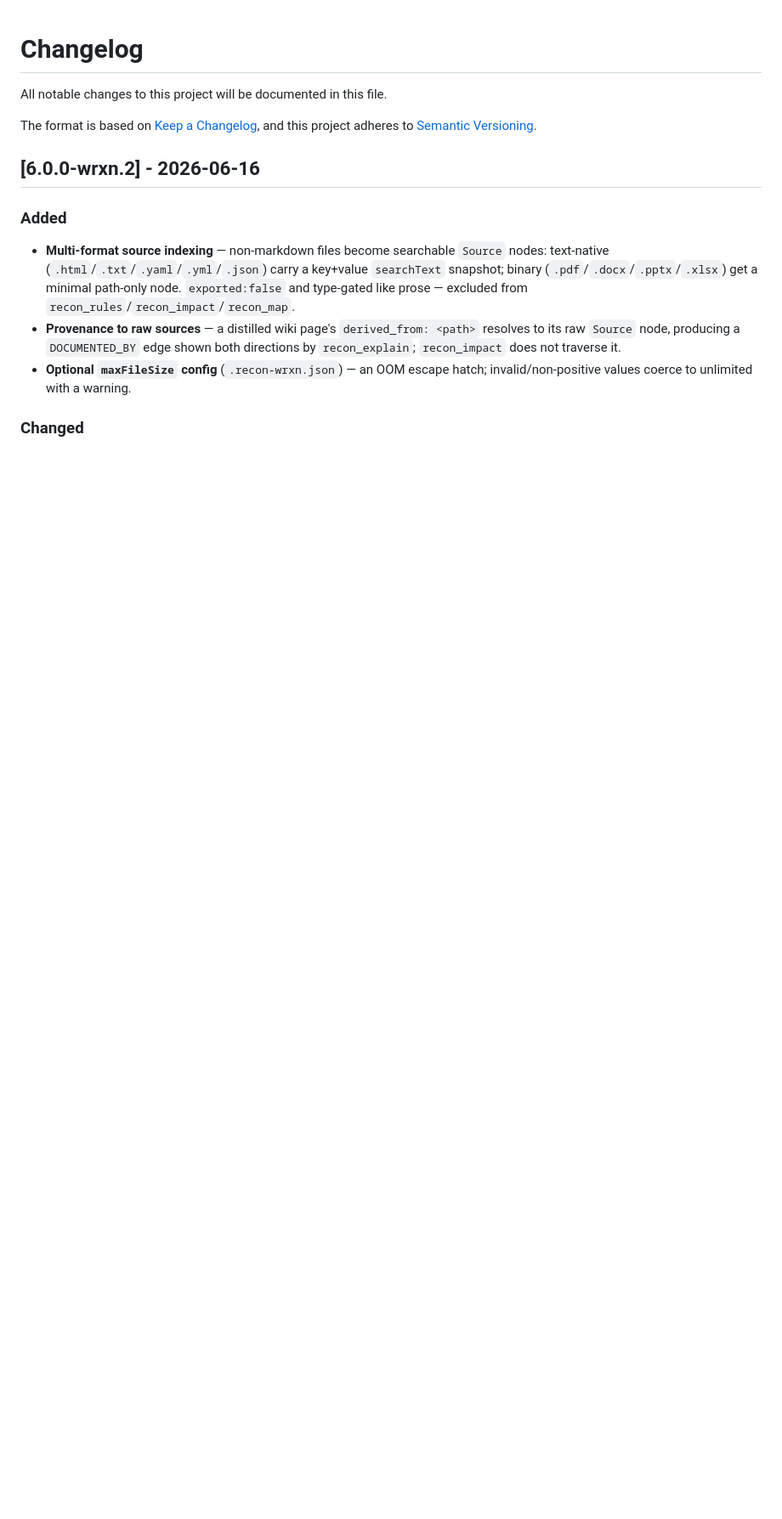
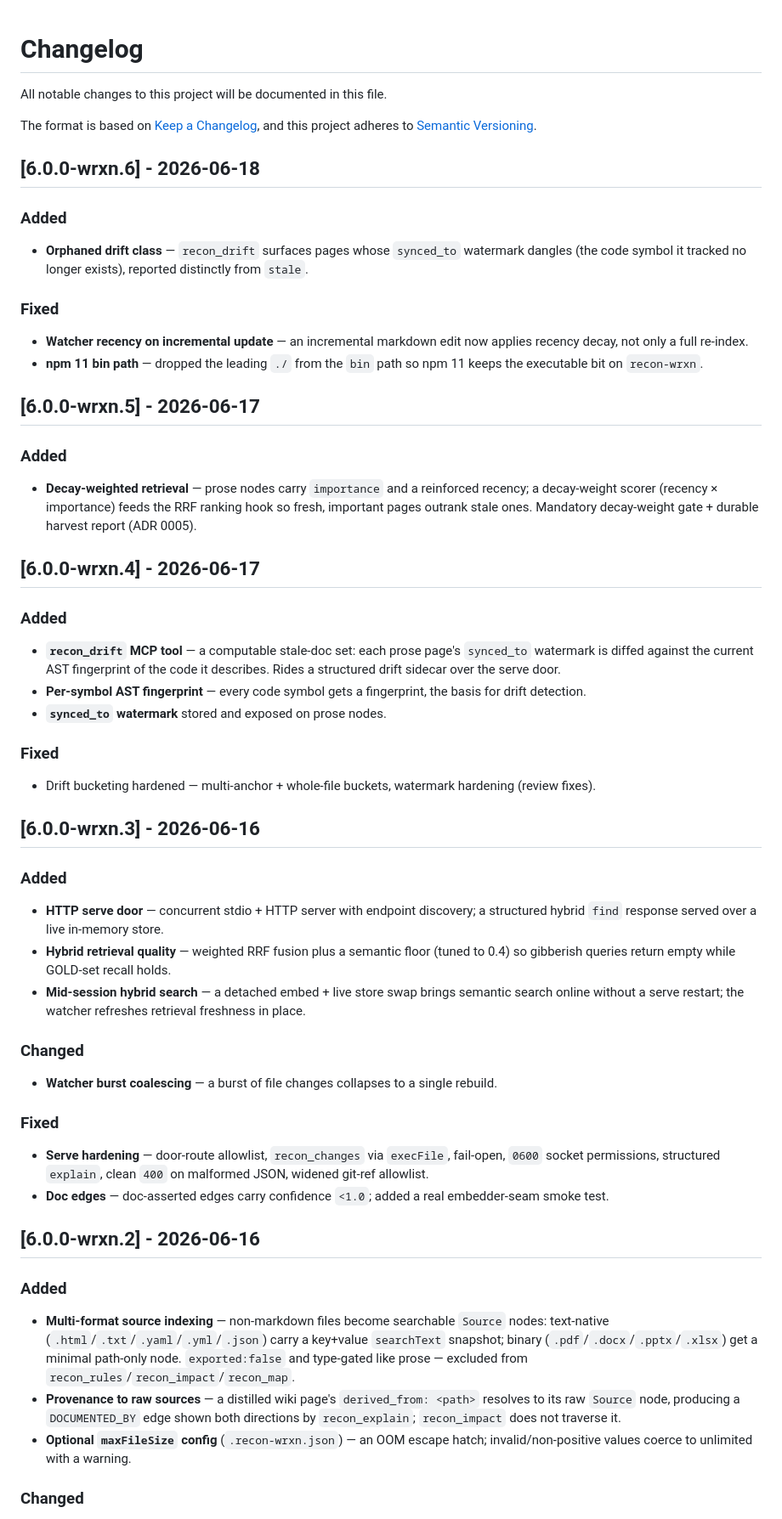
Before and after one commit to gcunharodrigues/recon-wrxn, a Markdown page: CHANGELOG.md, the part around the change. Shown at 85% size. Rendered like a GitHub page; blank space fills up the shorter version.

Commit message:
docs(changelog): backfill 6.0.0-wrxn.3–.6 entries from tag history
CHANGELOG topped out at wrxn.2; the Phase 2/4/5 + Phase 4.5/OIDC
releases (wrxn.3–.6) shipped without changelog entries. Backfill each
from its tag commit range — no code change.

Co-Authored-By: Claude Opus 4.8 (1M context) <noreply@anthropic.com>

```diff
--- a/CHANGELOG.md
+++ b/CHANGELOG.md
@@ -4,6 +4,44 @@ All notable changes to this project will be documented in this file.
 
 The format is based on [Keep a Changelog](https://keepachangelog.com/),
 and this project adheres to [Semantic Versioning](https://semver.org/).
+
+## [6.0.0-wrxn.6] - 2026-06-18
+
+### Added
+- **Orphaned drift class** — `recon_drift` surfaces pages whose `synced_to` watermark dangles (the code symbol it tracked no longer exists), reported distinctly from `stale`.
+
+### Fixed
+- **Watcher recency on incremental update** — an incremental markdown edit now applies recency decay, not only a full re-index.
+- **npm 11 bin path** — dropped the leading `./` from the `bin` path so npm 11 keeps the executable bit on `recon-wrxn`.
+
+## [6.0.0-wrxn.5] - 2026-06-17
+
+### Added
+- **Decay-weighted retrieval** — prose nodes carry `importance` and a reinforced recency; a decay-weight scorer (recency × importance) feeds the RRF ranking hook so fresh, important pages outrank stale ones. Mandatory decay-weight gate + durable harvest report (ADR 0005).
+
+## [6.0.0-wrxn.4] - 2026-06-17
+
+### Added
+- **`recon_drift` MCP tool** — a computable stale-doc set: each prose page's `synced_to` watermark is diffed against the current AST fingerprint of the code it describes. Rides a structured drift sidecar over the serve door.
+- **Per-symbol AST fingerprint** — every code symbol gets a fingerprint, the basis for drift detection.
+- **`synced_to` watermark** stored and exposed on prose nodes.
+
+### Fixed
+- Drift bucketing hardened — multi-anchor + whole-file buckets, watermark hardening (review fixes).
+
+## [6.0.0-wrxn.3] - 2026-06-16
+
+### Added
+- **HTTP serve door** — concurrent stdio + HTTP server with endpoint discovery; a structured hybrid `find` response served over a live in-memory store.
+- **Hybrid retrieval quality** — weighted RRF fusion plus a semantic floor (tuned to 0.4) so gibberish queries return empty while GOLD-set recall holds.
+- **Mid-session hybrid search** — a detached embed + live store swap brings semantic search online without a serve restart; the watcher refreshes retrieval freshness in place.
+
+### Changed
+- **Watcher burst coalescing** — a burst of file changes collapses to a single rebuild.
+
+### Fixed
+- **Serve hardening** — door-route allowlist, `recon_changes` via `execFile`, fail-open, `0600` socket permissions, structured `explain`, clean `400` on malformed JSON, widened git-ref allowlist.
+- **Doc edges** — doc-asserted edges carry confidence `<1.0`; added a real embedder-seam smoke test.
 
 ## [6.0.0-wrxn.2] - 2026-06-16
 
```
